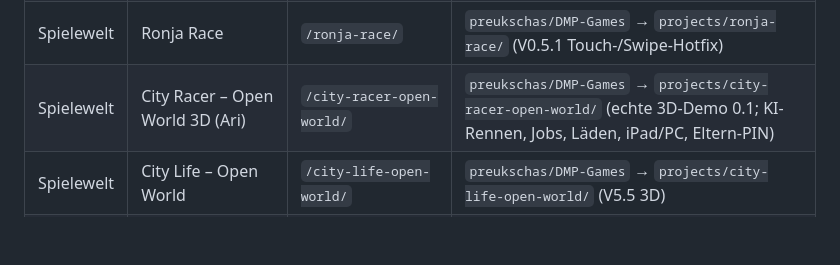
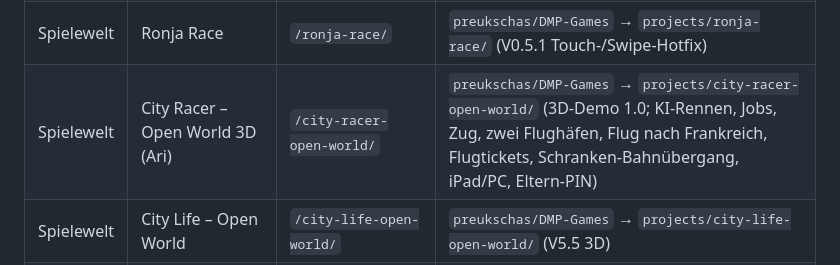
Before and after one commit to preukschas/Online-spielen-, a Markdown page: README.md, the part around the change. GitHub-like rendering; blank space fills up the shorter version.

Commit message:
docs: City Racer 1.0 international airport and guarded rail crossing

```diff
--- a/README.md
+++ b/README.md
@@ -53,7 +53,7 @@ Der PIN-Schutz ist für die praktische Nutzung mit Kindern gedacht:
 | Spielewelt | Domi Run | `/domi-run/` | Entwickelte Standalone-Datei V0.2 |
 | Spielewelt | Micha auf'm Wasen | `/micha-wasen-run/` | `preukschas/DMP-Games` → `projects/micha-wasen-run/` (V0.1) |
 | Spielewelt | Ronja Race | `/ronja-race/` | `preukschas/DMP-Games` → `projects/ronja-race/` (V0.5.1 Touch-/Swipe-Hotfix) |
-| Spielewelt | City Racer – Open World 3D (Ari) | `/city-racer-open-world/` | `preukschas/DMP-Games` → `projects/city-racer-open-world/` (echte 3D-Demo 0.1; KI-Rennen, Jobs, Läden, iPad/PC, Eltern-PIN) |
+| Spielewelt | City Racer – Open World 3D (Ari) | `/city-racer-open-world/` | `preukschas/DMP-Games` → `projects/city-racer-open-world/` (3D-Demo 1.0; KI-Rennen, Jobs, Zug, zwei Flughäfen, Flug nach Frankreich, Flugtickets, Schranken-Bahnübergang, iPad/PC, Eltern-PIN) |
 | Spielewelt | City Life – Open World | `/city-life-open-world/` | `preukschas/DMP-Games` → `projects/city-life-open-world/` (V5.5 3D) |
 | Spielewelt | Bett Battle | `/bett-battle/` | `preukschas/DMP-Games` → `projects/bett-battle/` (Final 1.0) |
 | Specials | Franz – Meister der Fuge | `/franz-fliesenleger/` | `preukschas/DMP-Games` → `projects/franz-fliesenleger/` (V1.0) |
```
